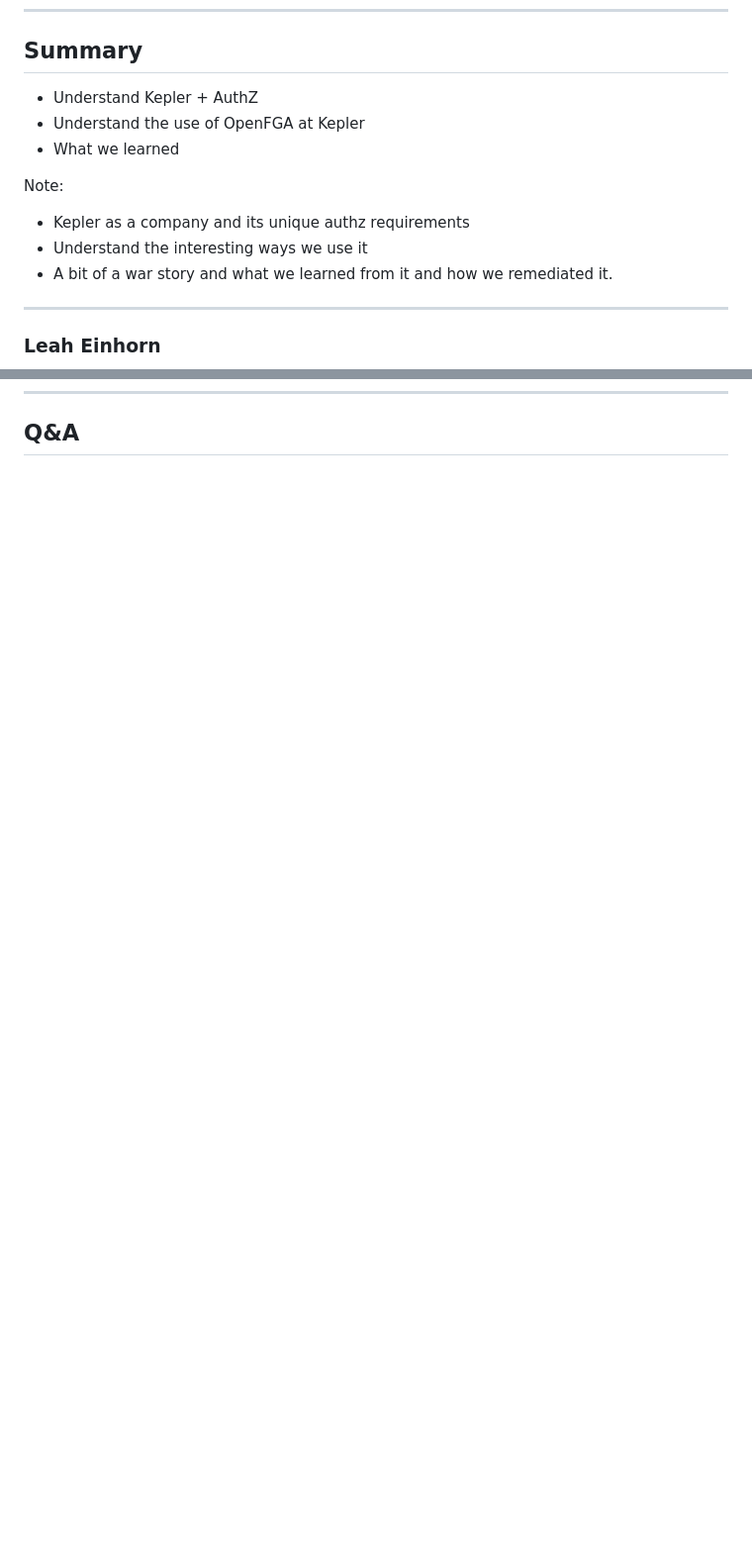
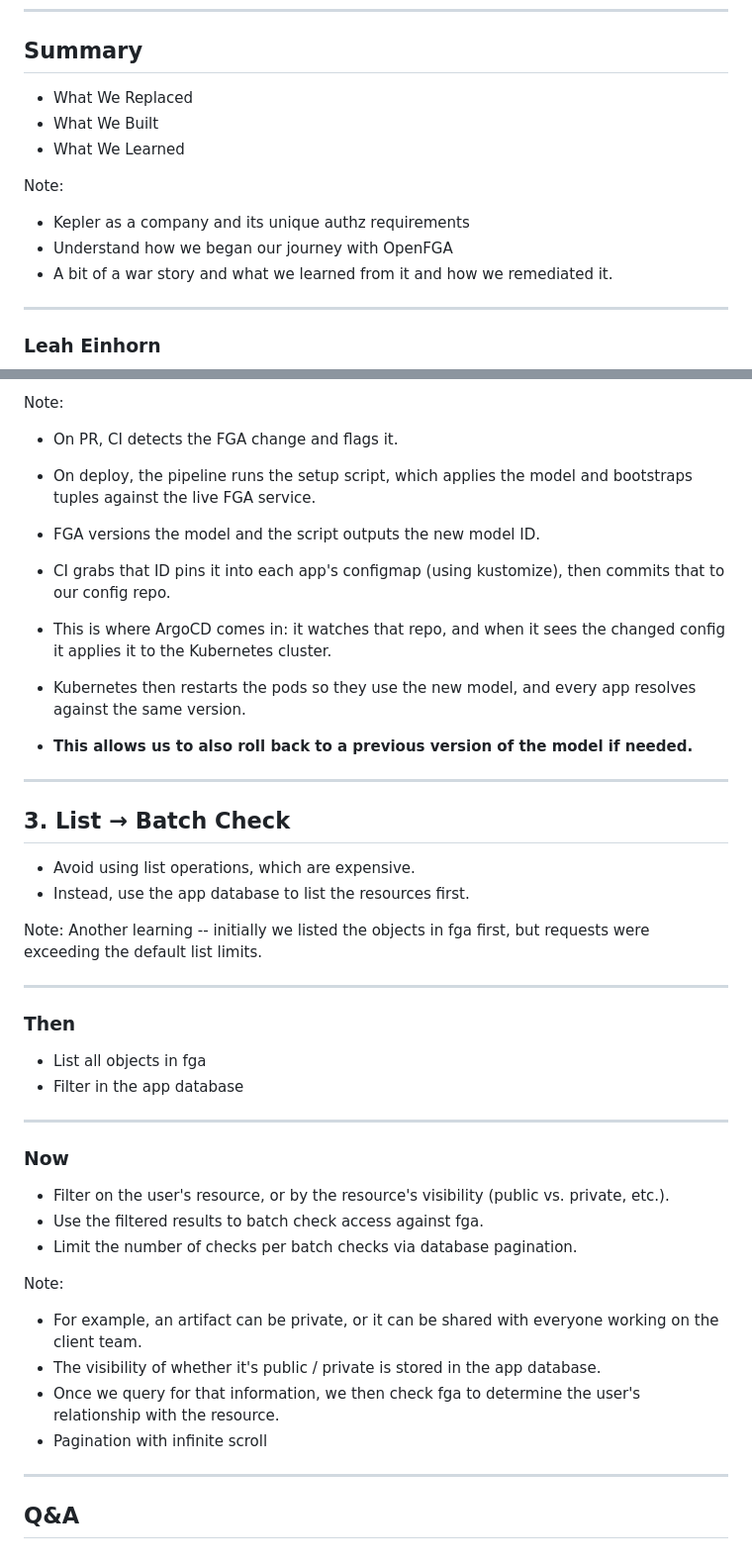
Before and after one commit to leahein/fga-talk, a Markdown page: slides.md, 2 parts joined by grey strips. Shown at 99% size. Rendered like a GitHub page; blank space fills up the shorter version.

```diff
--- a/slides.md
+++ b/slides.md
@@ -4,13 +4,13 @@
 
 ## Summary
 
-- Understand Kepler + AuthZ
-- Understand the use of OpenFGA at Kepler
-- What we learned
+- What We Replaced
+- What We Built
+- What We Learned
 
 Note:
 - Kepler as a company and its unique authz requirements
-- Understand the interesting ways we use it
+- Understand how we began our journey with OpenFGA
 - A bit of a war story and what we learned from it and how we remediated it.
 
 ---
@@ -539 +492,45 @@ https://github.com/leahein/fga-max-conns
+Note:
+- On PR, CI detects the FGA change and flags it.
+- On deploy, the pipeline runs the setup script, which applies the model and bootstraps tuples against the live FGA service.
+- FGA versions the model and the script outputs the new model ID.
+- CI grabs that ID pins it into each app's configmap (using kustomize), then commits that to our config repo.
+- This is where ArgoCD comes in: it watches that repo, and when it sees the changed config it applies it to the Kubernetes cluster.
+- Kubernetes then restarts the pods so they use the new model, and every app resolves against the same version.
+
+- **This allows us to also roll back to a previous version of the model if needed.**
+
+---
+
+## 3. List → Batch Check
+
+- Avoid using list operations, which are expensive.
+- Instead, use the app database to list the resources first.
+
+Note:
+Another learning -- initially we listed the objects in fga first, but requests were exceeding the default list limits.
+
+---
+
+### Then
+
+- List all objects in fga
+- Filter in the app database
+
+---
+
+### Now
+
+- Filter on the user's resource, or by the resource's visibility (public vs. private, etc.).
+- Use the filtered results to batch check access against fga.
+- Limit the number of checks per batch checks via database pagination.
+
+
+Note:
+- For example, an artifact can be private, or it can be shared with everyone working on the client team.
+- The visibility of whether it's public / private is stored in the app database.
+- Once we query for that information, we then check fga to determine the user's relationship with the resource.
+- Pagination with infinite scroll
+
+---
+
 ## Q&A
```
Also changed, not shown: other parts of slides.md (+122 -169 lines).
